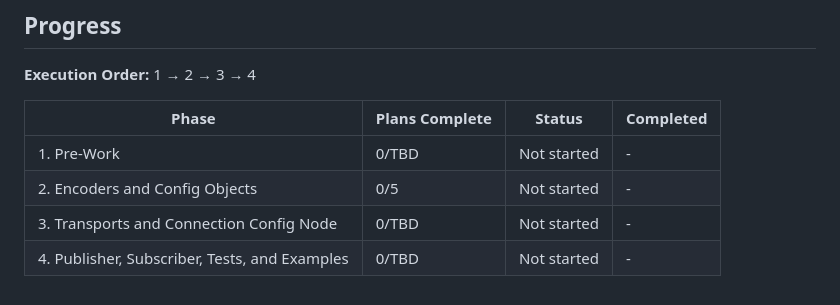
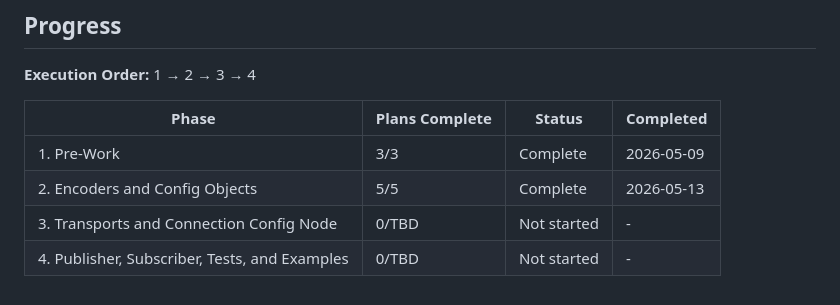
Before and after one commit to blanpa/node-red-contrib-opcua-suite, a Markdown page: .planning/ROADMAP.md, the part around one of its changes. Rendered like a GitHub page.

```diff
--- a/.planning/ROADMAP.md
+++ b/.planning/ROADMAP.md
@@ -83,7 +83,7 @@ Plans:
 
 | Phase | Plans Complete | Status | Completed |
 |-------|----------------|--------|-----------|
-| 1. Pre-Work | 0/TBD | Not started | - |
-| 2. Encoders and Config Objects | 0/5 | Not started | - |
+| 1. Pre-Work | 3/3 | Complete | 2026-05-09 |
+| 2. Encoders and Config Objects | 5/5 | Complete | 2026-05-13 |
 | 3. Transports and Connection Config Node | 0/TBD | Not started | - |
 | 4. Publisher, Subscriber, Tests, and Examples | 0/TBD | Not started | - |
```
Also changed, not shown: other parts of .planning/ROADMAP.md (+2 -2 lines), .planning/STATE.md (+14 -14 lines), 1 other file.
